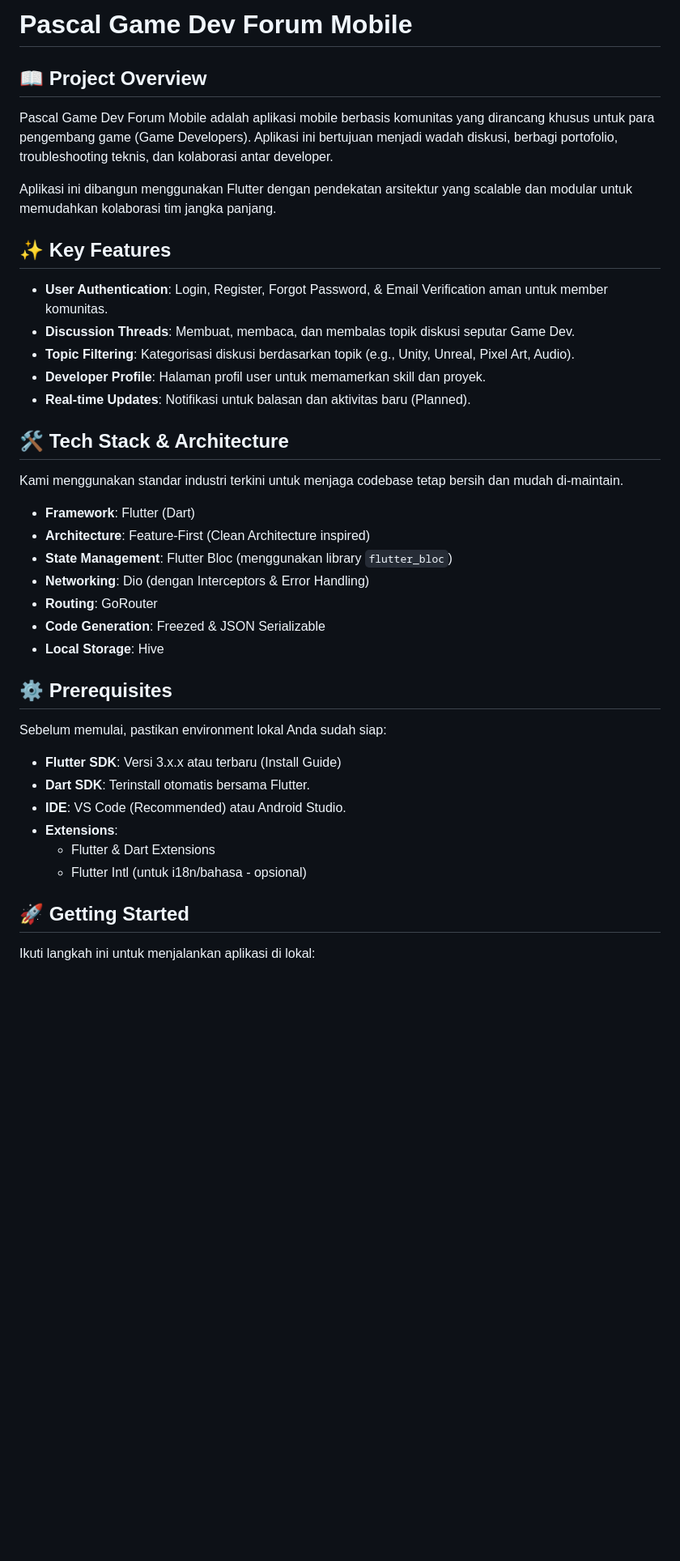
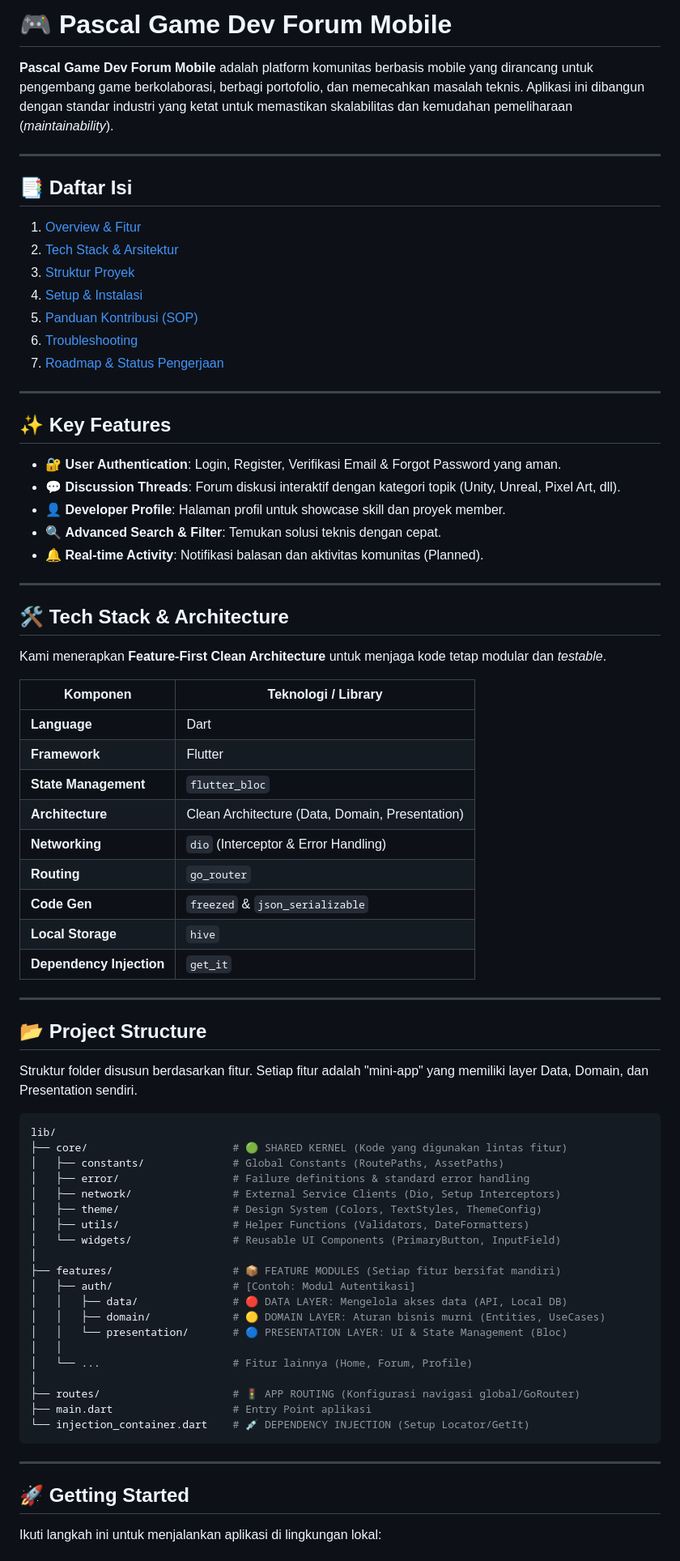
Before and after one commit to terra2n/pascal_game_dev, a Markdown page: README.md, the part around one of its changes. Shown at 81% size. Rendered like a GitHub page; blank space fills up the shorter version.

````diff
--- a/README.md
+++ b/README.md
@@ -1,43 +1,79 @@
-# Pascal Game Dev Forum Mobile
+# 🎮 Pascal Game Dev Forum Mobile
 
-## 📖 Project Overview
+**Pascal Game Dev Forum Mobile** adalah platform komunitas berbasis mobile yang dirancang untuk pengembang game berkolaborasi, berbagi portofolio, dan memecahkan masalah teknis. Aplikasi ini dibangun dengan standar industri yang ketat untuk memastikan skalabilitas dan kemudahan pemeliharaan (*maintainability*).
 
-Pascal Game Dev Forum Mobile adalah aplikasi mobile berbasis komunitas yang dirancang khusus untuk para pengembang game (Game Developers). Aplikasi ini bertujuan menjadi wadah diskusi, berbagi portofolio, troubleshooting teknis, dan kolaborasi antar developer.
+---
 
-Aplikasi ini dibangun menggunakan Flutter dengan pendekatan arsitektur yang scalable dan modular untuk memudahkan kolaborasi tim jangka panjang.
+## 📑 Daftar Isi
+
+1. [Overview & Fitur](#-key-features)
+2. [Tech Stack & Arsitektur](#-tech-stack--architecture)
+3. [Struktur Proyek](#-project-structure)
+4. [Setup & Instalasi](#-getting-started)
+5. [Panduan Kontribusi (SOP)](https://www.google.com/search?q=%23-development-workflow--sop)
+6. [Troubleshooting](#-troubleshooting)
+7. [Roadmap & Status Pengerjaan](#-roadmap--progress)
+
+---
 
 ## ✨ Key Features
 
-- **User Authentication**: Login, Register, Forgot Password, & Email Verification aman untuk member komunitas.
-- **Discussion Threads**: Membuat, membaca, dan membalas topik diskusi seputar Game Dev.
-- **Topic Filtering**: Kategorisasi diskusi berdasarkan topik (e.g., Unity, Unreal, Pixel Art, Audio).
-- **Developer Profile**: Halaman profil user untuk memamerkan skill dan proyek.
-- **Real-time Updates**: Notifikasi untuk balasan dan aktivitas baru (Planned).
+* 🔐 **User Authentication**: Login, Register, Verifikasi Email & Forgot Password yang aman.
+* 💬 **Discussion Threads**: Forum diskusi interaktif dengan kategori topik (Unity, Unreal, Pixel Art, dll).
+* 👤 **Developer Profile**: Halaman profil untuk showcase skill dan proyek member.
+* 🔍 **Advanced Search & Filter**: Temukan solusi teknis dengan cepat.
+* 🔔 **Real-time Activity**: Notifikasi balasan dan aktivitas komunitas (Planned).
+
+---
 
 ## 🛠 Tech Stack & Architecture
 
-Kami menggunakan standar industri terkini untuk menjaga codebase tetap bersih dan mudah di-maintain.
+Kami menerapkan **Feature-First Clean Architecture** untuk menjaga kode tetap modular dan *testable*.
 
-- **Framework**: Flutter (Dart)
-- **Architecture**: Feature-First (Clean Architecture inspired)
-- **State Management**: Flutter Bloc (menggunakan library `flutter_bloc`)
-- **Networking**: Dio (dengan Interceptors & Error Handling)
-- **Routing**: GoRouter
-- **Code Generation**: Freezed & JSON Serializable
-- **Local Storage**: Hive
+| Komponen | Teknologi / Library |
+| --- | --- |
+| **Language** | Dart |
+| **Framework** | Flutter |
+| **State Management** | `flutter_bloc` |
+| **Architecture** | Clean Architecture (Data, Domain, Presentation) |
+| **Networking** | `dio` (Interceptor & Error Handling) |
+| **Routing** | `go_router` |
+| **Code Gen** | `freezed` & `json_serializable` |
+| **Local Storage** | `hive` |
+| **Dependency Injection** | `get_it` |
 
-## ⚙️ Prerequisites
+---
 
-Sebelum memulai, pastikan environment lokal Anda sudah siap:
+## 📂 Project Structure
 
-- **Flutter SDK**: Versi 3.x.x atau terbaru (Install Guide)
-- **Dart SDK**: Terinstall otomatis bersama Flutter.
-- **IDE**: VS Code (Recommended) atau Android Studio.
-- **Extensions**:
-  - Flutter & Dart Extensions
-  - Flutter Intl (untuk i18n/bahasa - opsional)
+Struktur folder disusun berdasarkan fitur. Setiap fitur adalah "mini-app" yang memiliki layer Data, Domain, dan Presentation sendiri.
+
+```bash
+lib/
+├── core/                       # 🟢 SHARED KERNEL (Kode yang digunakan lintas fitur)
+│   ├── constants/              # Global Constants (RoutePaths, AssetPaths)
+│   ├── error/                  # Failure definitions & standard error handling
+│   ├── network/                # External Service Clients (Dio, Setup Interceptors)
+│   ├── theme/                  # Design System (Colors, TextStyles, ThemeConfig)
+│   ├── utils/                  # Helper Functions (Validators, DateFormatters)
+│   └── widgets/                # Reusable UI Components (PrimaryButton, InputField)
+│
+├── features/                   # 📦 FEATURE MODULES (Setiap fitur bersifat mandiri)
+│   ├── auth/                   # [Contoh: Modul Autentikasi]
+│   │   ├── data/               # 🔴 DATA LAYER: Mengelola akses data (API, Local DB)
+│   │   ├── domain/             # 🟡 DOMAIN LAYER: Aturan bisnis murni (Entities, UseCases)
+│   │   └── presentation/       # 🔵 PRESENTATION LAYER: UI & State Management (Bloc)
+│   │
+│   └── ...                     # Fitur lainnya (Home, Forum, Profile)
+│
+├── routes/                     # 🚦 APP ROUTING (Konfigurasi navigasi global/GoRouter)
+├── main.dart                   # Entry Point aplikasi
+└── injection_container.dart    # 💉 DEPENDENCY INJECTION (Setup Locator/GetIt)
+```
+
+---
 
 ## 🚀 Getting Started
 
-Ikuti langkah ini untuk menjalankan aplikasi di lokal:
+Ikuti langkah ini untuk menjalankan aplikasi di lingkungan lokal:
 
````
Also changed, not shown: other parts of README.md (+83 -167 lines).
